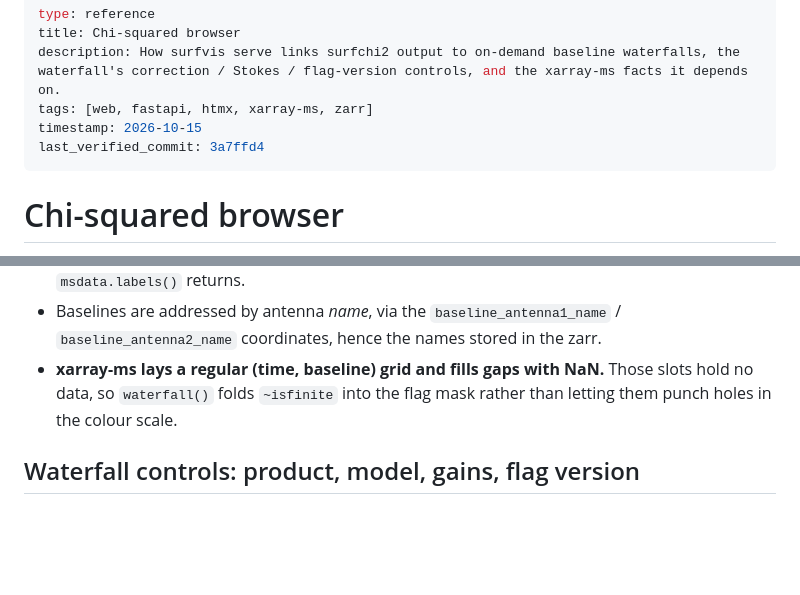
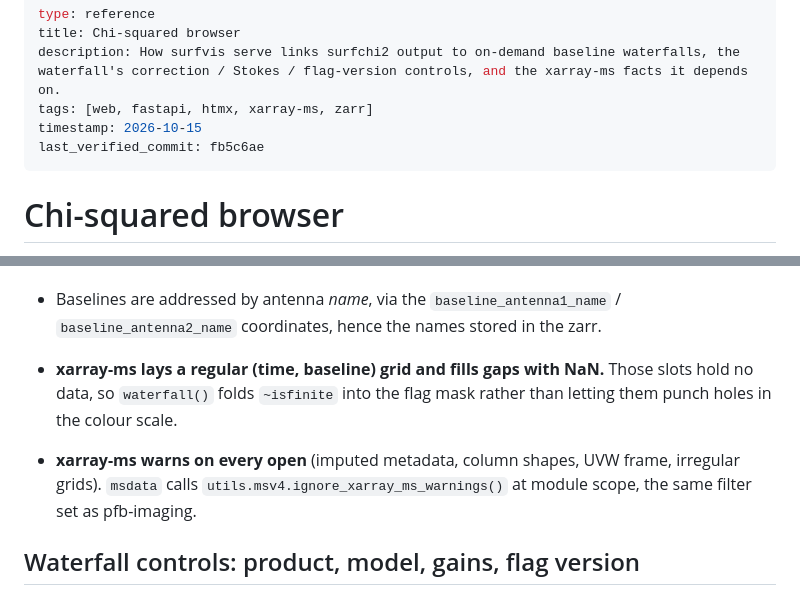
Before and after one commit to ratt-ru/surfvis, a Markdown page: docs/wiki/web-app.md, 2 parts joined by grey strips. GitHub-like rendering; blank space fills up the shorter version.

Commit message:
docs(wiki): note the xarray-ms warning filter
Co-Authored-By: Claude Opus 5.5 <noreply@anthropic.com>

```diff
--- a/docs/wiki/web-app.md
+++ b/docs/wiki/web-app.md
@@ -4,7 +4,7 @@ title: Chi-squared browser
 description: How surfvis serve links surfchi2 output to on-demand baseline waterfalls, the waterfall's correction / Stokes / flag-version controls, and the xarray-ms facts it depends on.
 tags: [web, fastapi, htmx, xarray-ms, zarr]
 timestamp: 2026-10-15
-last_verified_commit: 3a7ffd4
+last_verified_commit: fb5c6ae
 ---
 
 # Chi-squared browser
@@ -99,6 +99,10 @@ Verified against 0.5.9 (see `tests/fixtures/ms.py`):
   Those slots hold no data, so `waterfall()` folds `~isfinite` into the flag
   mask rather than letting them punch holes in the colour scale.
 
+- **xarray-ms warns on every open** (imputed metadata, column shapes, UVW
+  frame, irregular grids). `msdata` calls `utils.msv4.ignore_xarray_ms_warnings()`
+  at module scope, the same filter set as pfb-imaging.
+
 ## Waterfall controls: product, model, gains, flag version
 
 The waterfall panel carries six controls: product, column, model, gain table,
```
Also changed, not shown: docs/wiki/log.md (+3 -2 lines).
